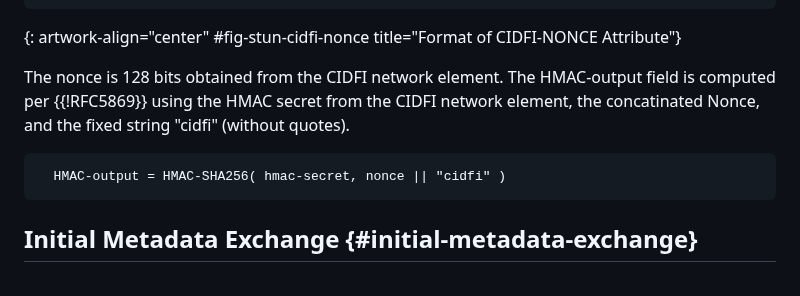
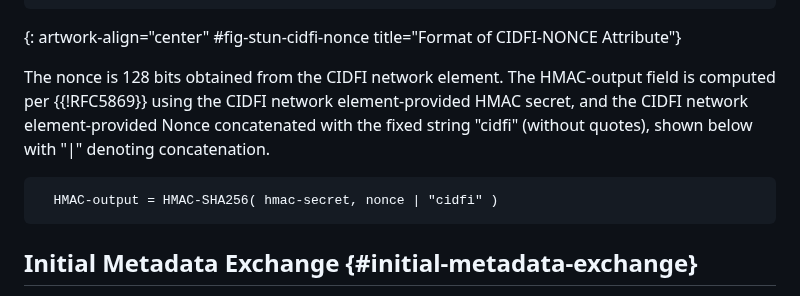
Before and after one commit to danwing/cidfi, a Markdown page: draft-wing-cidfi.md, the part around the change. GitHub-like rendering.

Commit message:
use one change-bar for concatenation, to align with RFC5869

```diff
--- a/draft-wing-cidfi.md
+++ b/draft-wing-cidfi.md
@@ -446,12 +446,13 @@ The format of the STUN CIDFI-NONCE attribute is:
 {: artwork-align="center" #fig-stun-cidfi-nonce title="Format of CIDFI-NONCE Attribute"}
 
 The nonce is 128 bits obtained from the CIDFI network element.  The
-HMAC-output field is computed per {{!RFC5869}} using the HMAC secret
-from the CIDFI network element, the concatinated Nonce, and the fixed
-string "cidfi" (without quotes).
+HMAC-output field is computed per {{!RFC5869}} using the CIDFI network
+element-provided HMAC secret, and the CIDFI network element-provided
+Nonce concatenated with the fixed string "cidfi" (without quotes),
+shown below with "|" denoting concatenation.
 
 ~~~~~
-  HMAC-output = HMAC-SHA256( hmac-secret, nonce || "cidfi" )
+  HMAC-output = HMAC-SHA256( hmac-secret, nonce | "cidfi" )
 ~~~~~
 
 
```
